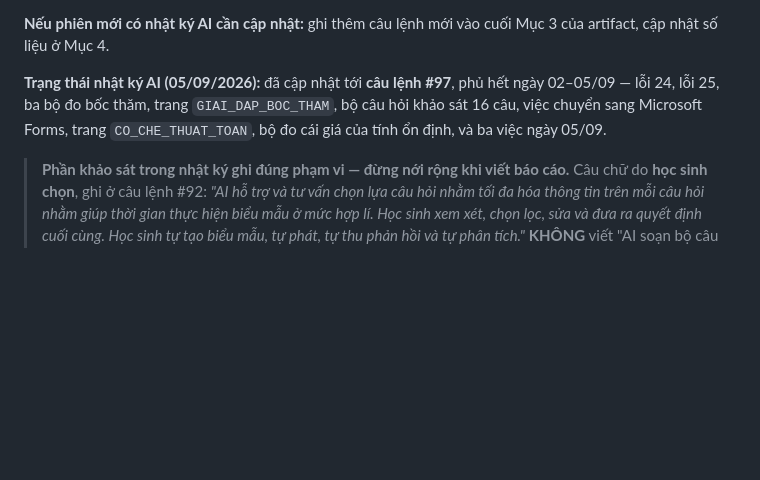
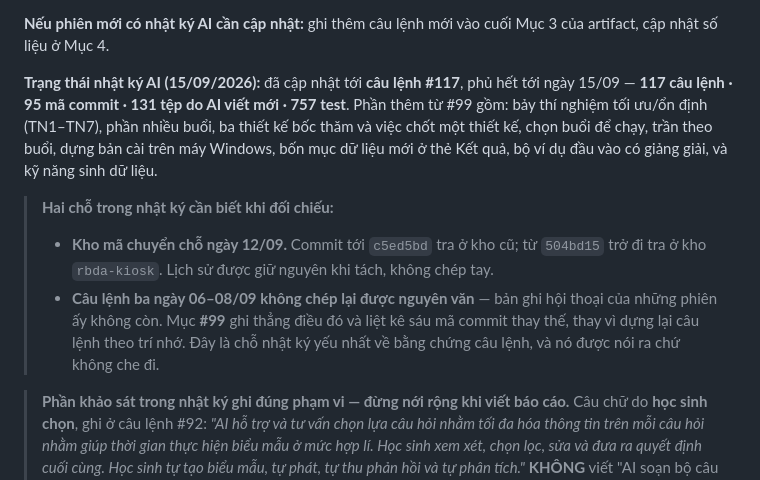
Before and after one commit to nguyenphanvantruong6969-arch/rbda-kiosk, a Markdown page: BAN_GIAO.md, the part around the change. Rendered like a GitHub page; blank space fills up the shorter version.

Commit message:
Bring the AI-log status line up to date
BAN_GIAO.md still said the AI log stopped at prompt #97 on 05/09. It now
runs to #117 and 15/09, so the handover doc was pointing a reader at a
state that has not been true for ten days - the same trap this project
has had to fix twice before, where a document quietly contradicts what
was actually done.

Also records two things a reader needs in order to check the log
against the repository: the project moved to the rbda-kiosk repository
on 12/09, so commits before c5ed5bd are in the old one; and the prompts
for 06-08/09 could not be transcribed verbatim because those sessions'
transcripts no longer exist. Entry #99 says so and lists the six commits
instead of reconstructing prompts from memory.

Co-Authored-By: Claude Opus 5 <noreply@anthropic.com>
Claude-Session: https://claude.ai/code/session_01L4CY9NXmawY3HTkKweUfpC

```diff
--- a/BAN_GIAO.md
+++ b/BAN_GIAO.md
@@ -1604,10 +1604,21 @@ bỏ 1 câu trùng.
 **Nếu phiên mới có nhật ký AI cần cập nhật:** ghi thêm câu lệnh mới vào cuối Mục 3 của
 artifact, cập nhật số liệu ở Mục 4.
 
-**Trạng thái nhật ký AI (05/09/2026):** đã cập nhật tới **câu lệnh #97**, phủ hết
-ngày 02–05/09 — lỗi 24, lỗi 25, ba bộ đo bốc thăm, trang `GIAI_DAP_BOC_THAM`, bộ
-câu hỏi khảo sát 16 câu, việc chuyển sang Microsoft Forms, trang
-`CO_CHE_THUAT_TOAN`, bộ đo cái giá của tính ổn định, và ba việc ngày 05/09.
+**Trạng thái nhật ký AI (15/09/2026):** đã cập nhật tới **câu lệnh #117**, phủ hết
+tới ngày 15/09 — **117 câu lệnh · 95 mã commit · 131 tệp do AI viết mới · 757 test**.
+Phần thêm từ #99 gồm: bảy thí nghiệm tối ưu/ổn định (TN1–TN7), phần nhiều buổi, ba
+thiết kế bốc thăm và việc chốt một thiết kế, chọn buổi để chạy, trần theo buổi, dựng
+bản cài trên máy Windows, bốn mục dữ liệu mới ở thẻ Kết quả, bộ ví dụ đầu vào có
+giảng giải, và kỹ năng sinh dữ liệu.
+
+> **Hai chỗ trong nhật ký cần biết khi đối chiếu:**
+>
+> - **Kho mã chuyển chỗ ngày 12/09.** Commit tới `c5ed5bd` tra ở kho cũ; từ `504bd15`
+>   trở đi tra ở kho `rbda-kiosk`. Lịch sử được giữ nguyên khi tách, không chép tay.
+> - **Câu lệnh ba ngày 06–08/09 không chép lại được nguyên văn** — bản ghi hội thoại
+>   của những phiên ấy không còn. Mục **#99** ghi thẳng điều đó và liệt kê sáu mã
+>   commit thay thế, thay vì dựng lại câu lệnh theo trí nhớ. Đây là chỗ nhật ký yếu
+>   nhất về bằng chứng câu lệnh, và nó được nói ra chứ không che đi.
 
 > **Phần khảo sát trong nhật ký ghi đúng phạm vi — đừng nới rộng khi viết báo cáo.**
 > Câu chữ do **học sinh chọn**, ghi ở câu lệnh #92:
```
